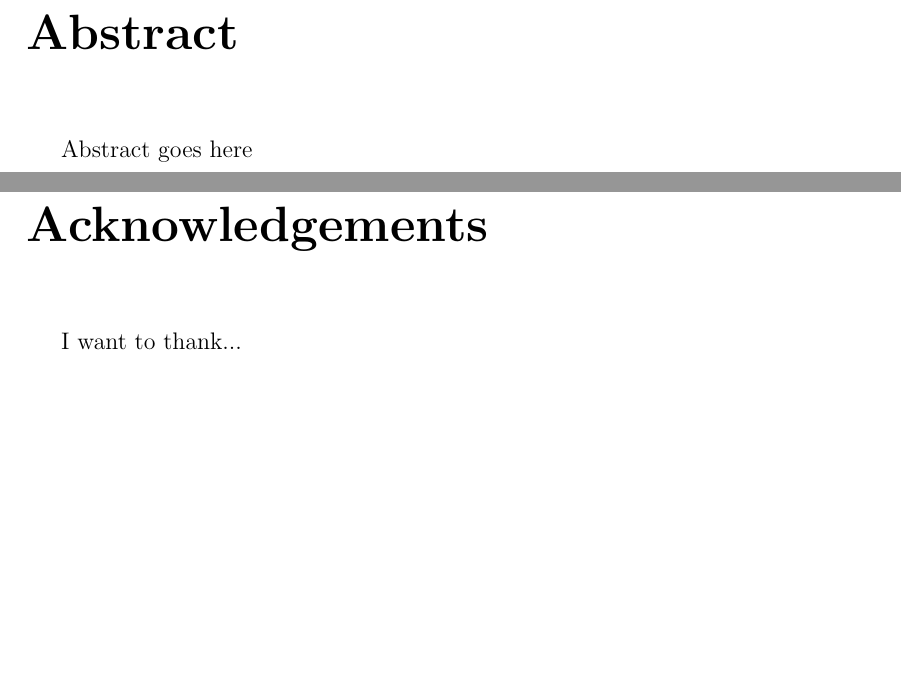
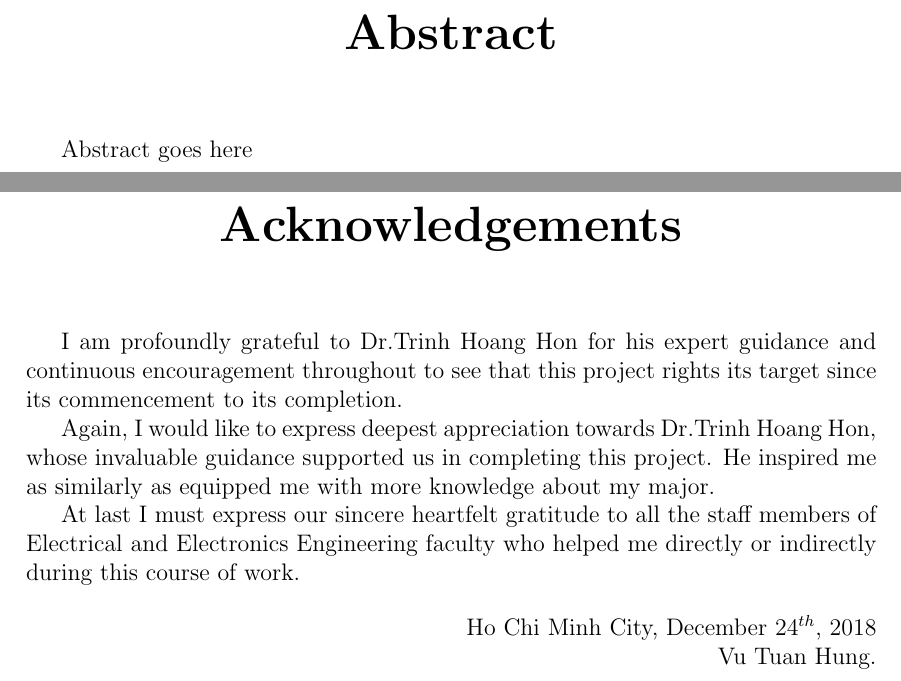
Before and after one commit to TuanHungVU1202/thesis-draft, a LaTeX thesis (main.tex, which reads chapters/acknowledgements.tex): two parts of pages 2 and 3 of 74, joined at a grey line, cut so that both start at the same text, the shorter picture padded with empty space. Compiled offline with pdfLaTeX.

Commit message:
done acknowledgements

```diff
--- a/chapters/acknowledgements.tex
+++ b/chapters/acknowledgements.tex
@@ -1 +1,10 @@
-I want to thank...
+I am profoundly grateful to Dr.Trinh Hoang Hon for his expert guidance and continuous encouragement throughout to see that this project rights its target since its commencement to its completion.
+
+Again, I would like to express deepest appreciation towards Dr.Trinh Hoang Hon, whose invaluable guidance supported us in completing this project. He inspired me as similarly as equipped me with more knowledge about my major.
+
+At last I must express our sincere heartfelt gratitude to all the staff members of Electrical and Electronics Engineering faculty who helped me directly or indirectly during this course of work.
+
+\begin{flushright}
+    Ho Chi Minh City, December $24^{th}$, 2018\\
+    Vu Tuan Hung.
+\end{flushright}
--- a/main.tex
+++ b/main.tex
@@ -44,10 +44,10 @@
 \maketitle
 %------------------------------------------------------------
 \pagenumbering{roman}
-\chapter*{Abstract}
+\chapter*{\centering Abstract}
 \input{chapters/abstract}
 
-\chapter*{Acknowledgements}
+\chapter*{\centering Acknowledgements}
 \input{chapters/acknowledgements}
 
 \tableofcontents
```
Also changed, not shown: 6 other files.
